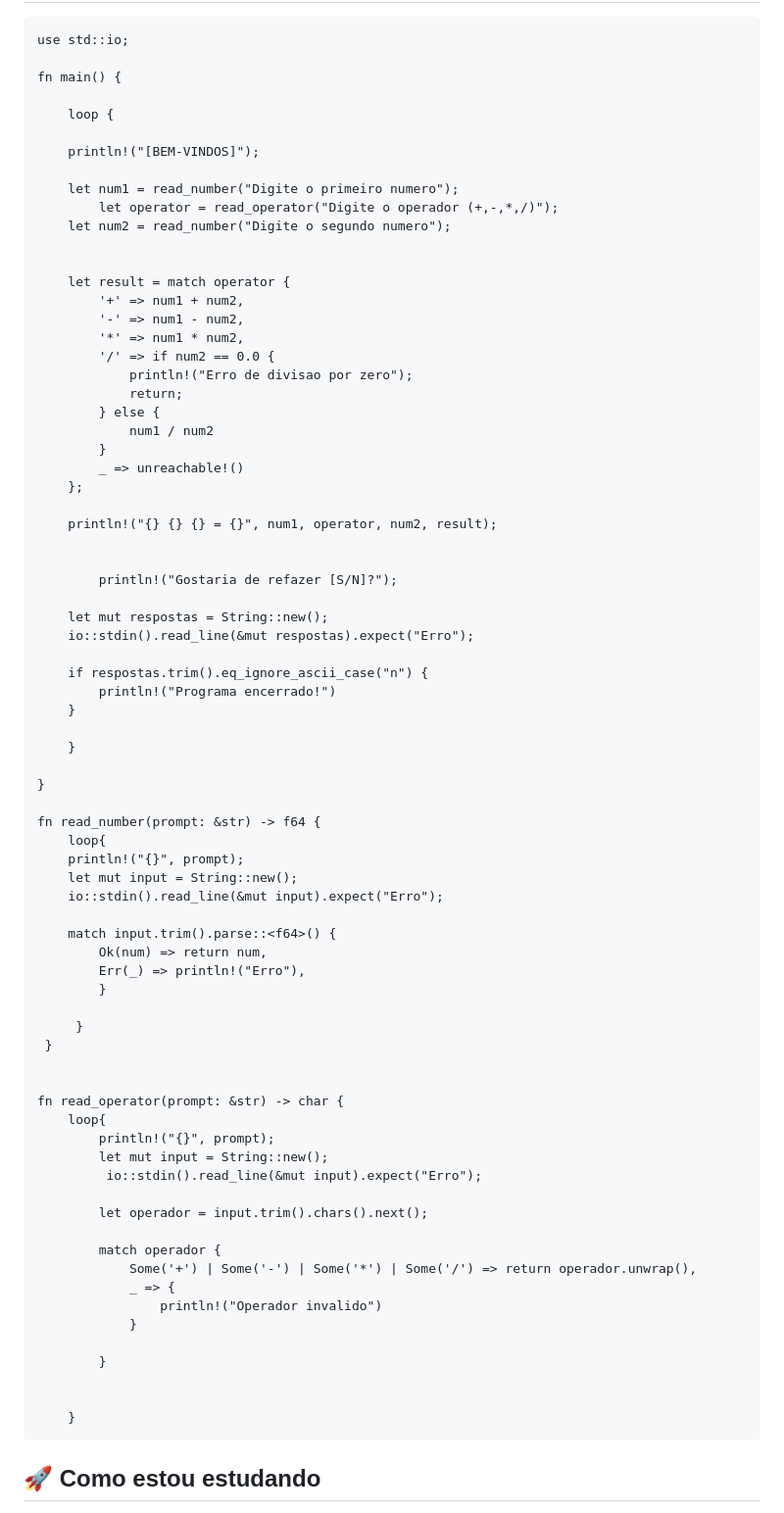
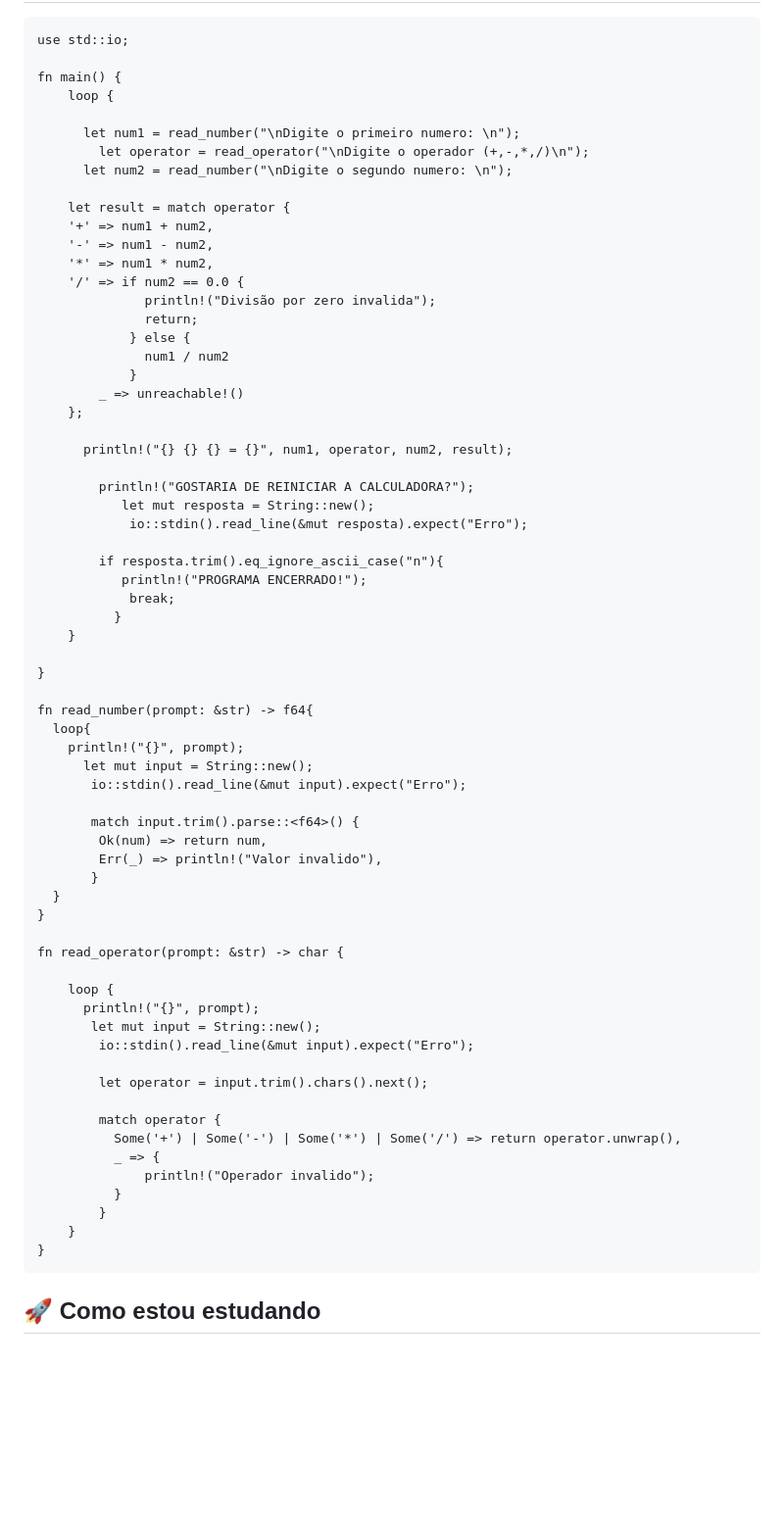
Before and after one commit to Alice-grandel/Gerador-de-senha, a Markdown page: README.md, the part around the change. Shown at 98% size. Rendered like a GitHub page; blank space fills up the shorter version.

````diff
--- a/README.md
+++ b/README.md
@@ -47,78 +47,69 @@ Funcionalidades:
 use std::io;
 
 fn main() {
-
     loop {
 
-    println!("[BEM-VINDOS]");
-
-    let num1 = read_number("Digite o primeiro numero");
-        let operator = read_operator("Digite o operador (+,-,*,/)");
-    let num2 = read_number("Digite o segundo numero");
-
+      let num1 = read_number("\nDigite o primeiro numero: \n");
+        let operator = read_operator("\nDigite o operador (+,-,*,/)\n");
+      let num2 = read_number("\nDigite o segundo numero: \n");
 
     let result = match operator {
-        '+' => num1 + num2,
-        '-' => num1 - num2,
-        '*' => num1 * num2,
-        '/' => if num2 == 0.0 {
-            println!("Erro de divisao por zero");
-            return;
-        } else {
-            num1 / num2
-        }
+    '+' => num1 + num2,
+    '-' => num1 - num2,
+    '*' => num1 * num2,
+    '/' => if num2 == 0.0 {
+              println!("Divisão por zero invalida");
+              return;
+            } else {
+              num1 / num2
+            }
         _ => unreachable!()
     };
 
-    println!("{} {} {} = {}", num1, operator, num2, result);
+      println!("{} {} {} = {}", num1, operator, num2, result);
 
+        println!("GOSTARIA DE REINICIAR A CALCULADORA?");
+           let mut resposta = String::new();
+            io::stdin().read_line(&mut resposta).expect("Erro");
 
-        println!("Gostaria de refazer [S/N]?");
-
-    let mut respostas = String::new();
-    io::stdin().read_line(&mut respostas).expect("Erro");
-
-    if respostas.trim().eq_ignore_ascii_case("n") {
-        println!("Programa encerrado!")
-    }
-
+        if resposta.trim().eq_ignore_ascii_case("n"){
+           println!("PROGRAMA ENCERRADO!");
+            break;
+          }
     }
 
 }
 
-fn read_number(prompt: &str) -> f64 {
-    loop{
+fn read_number(prompt: &str) -> f64{
+  loop{
     println!("{}", prompt);
-    let mut input = String::new();
-    io::stdin().read_line(&mut input).expect("Erro");
+      let mut input = String::new();
+       io::stdin().read_line(&mut input).expect("Erro");
 
-    match input.trim().parse::<f64>() {
+       match input.trim().parse::<f64>() {
         Ok(num) => return num,
-        Err(_) => println!("Erro"),
-        }
-
-     }
- }
-
+        Err(_) => println!("Valor invalido"),
+       }
+  }
+}
 
 fn read_operator(prompt: &str) -> char {
-    loop{
-        println!("{}", prompt);
-        let mut input = String::new();
-         io::stdin().read_line(&mut input).expect("Erro");
 
-        let operador = input.trim().chars().next();
+    loop {
+      println!("{}", prompt);
+       let mut input = String::new();
+        io::stdin().read_line(&mut input).expect("Erro");
 
-        match operador {
-            Some('+') | Some('-') | Some('*') | Some('/') => return operador.unwrap(),
-            _ => {
-                println!("Operador invalido")
-            }
+        let operator = input.trim().chars().next();
 
+        match operator {
+          Some('+') | Some('-') | Some('*') | Some('/') => return operator.unwrap(),
+          _ => {
+              println!("Operador invalido");
+          }
         }
-
-
     }
+}
 ```
 
 ## 🚀 Como estou estudando
````
